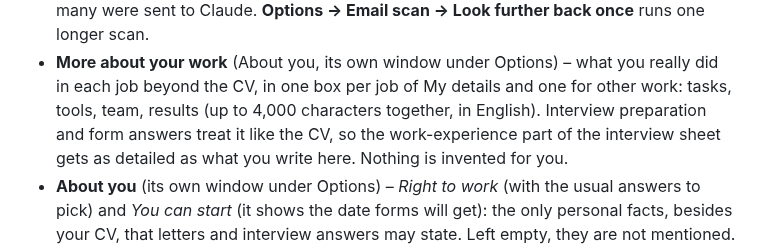
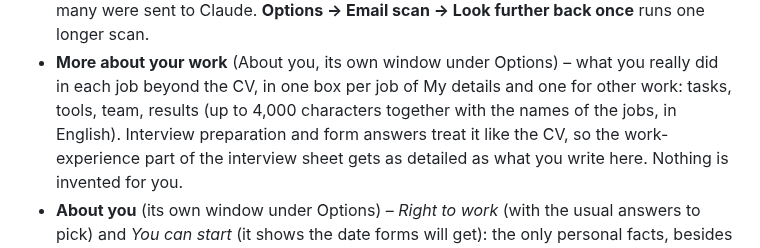
Before and after one commit to defoltbl/JobHelper, a Markdown page: COMMANDS.md, the part around the change. GitHub-like rendering.

```diff
--- a/COMMANDS.md
+++ b/COMMANDS.md
@@ -141,7 +141,7 @@ Inside the window:
   sent to Claude. **Options → Email scan → Look further back once** runs one longer scan.
 - **More about your work** (About you, its own window under Options) – what you really did in
   each job beyond the CV, in one box per job of My details and one for other work: tasks, tools,
-  team, results (up to 4,000 characters together, in English). Interview preparation
+  team, results (up to 4,000 characters together with the names of the jobs, in English). Interview preparation
   and form answers treat it like the CV, so the work-experience part of the interview sheet
   gets as detailed as what you write here. Nothing is invented for you.
 - **About you** (its own window under Options) – *Right to work* (with the usual answers to pick)
```
Also changed, not shown: docs/img/35_about_you_work.png, 14 other files.
